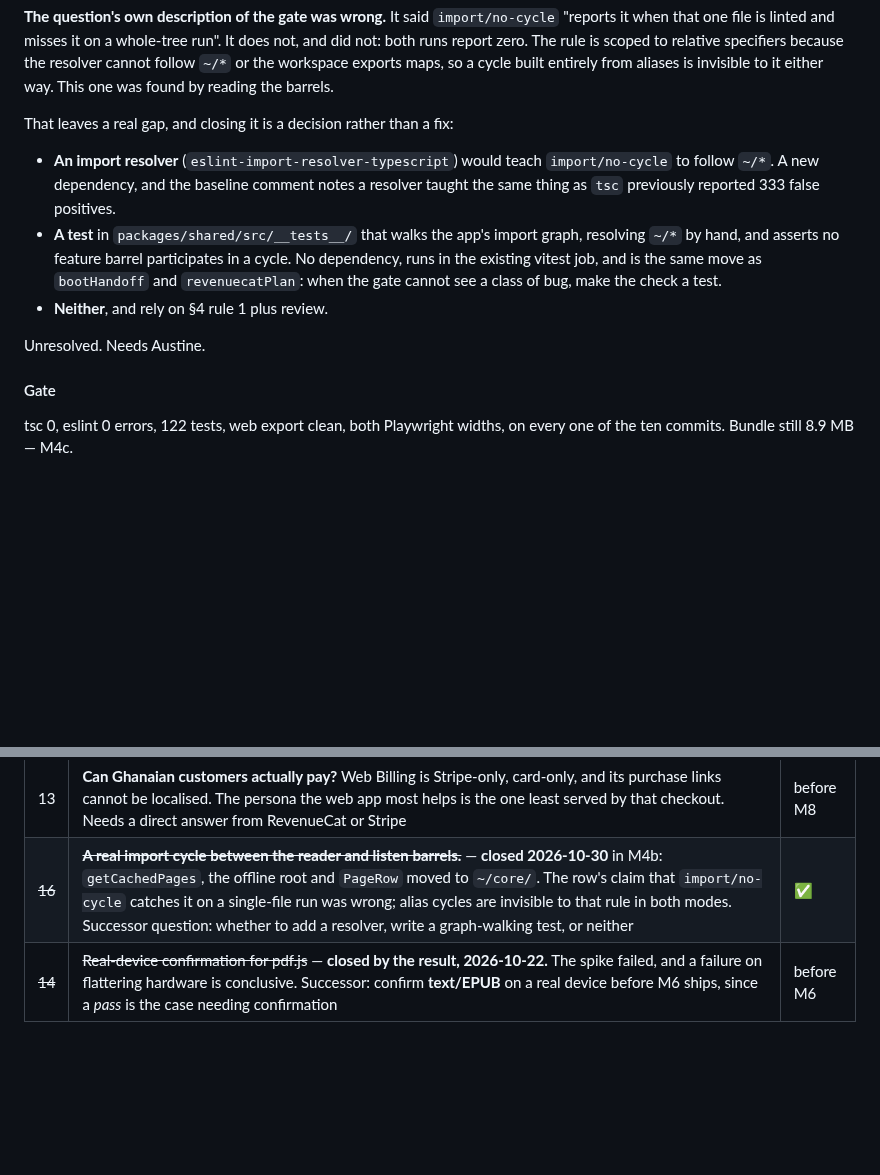
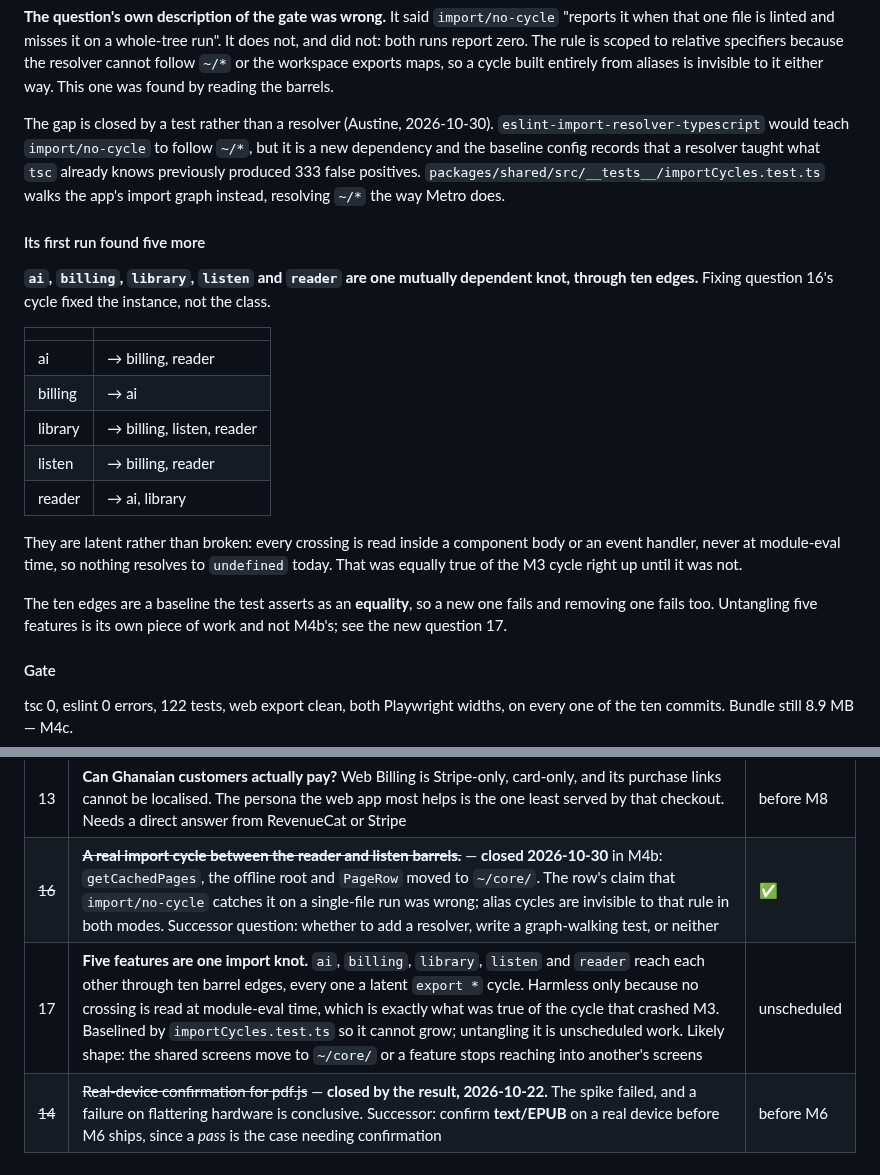
Before and after one commit to EAustine/Bookflow, a Markdown page: docs/ARCHITECTURE_LOG.md, 2 parts joined by grey strips. Drawn GitHub-style; blank space fills up the shorter version.

Commit message:
docs: the cycle gate is a test, and it found a bigger problem
Records the decision (a test over `eslint-import-resolver-typescript`,
since that is a dependency and a resolver taught what `tsc` knows
previously produced 333 false positives) and what the test immediately
surfaced.

Fixing open question 16 fixed an instance. The class is larger: five of
the eight features are one mutually dependent knot through ten barrel
edges, each a latent `export *` cycle. Harmless only because no
crossing is read at module-eval time, which is precisely what was true
of the cycle that crashed M3.

Filed as question 17 rather than fixed, because untangling five
features is not M4b's work and pretending otherwise would be how M4b
stops being reviewable. Baselined in the meantime, so it cannot grow
while it waits.

Co-Authored-By: Claude Opus 5 <noreply@anthropic.com>

```diff
--- a/docs/ARCHITECTURE_LOG.md
+++ b/docs/ARCHITECTURE_LOG.md
@@ -162,20 +162,36 @@ cannot follow `~/*` or the workspace exports maps, so a cycle built
 entirely from aliases is invisible to it either way. This one was found
 by reading the barrels.
 
-That leaves a real gap, and closing it is a decision rather than a fix:
-
-- **An import resolver** (`eslint-import-resolver-typescript`) would
-  teach `import/no-cycle` to follow `~/*`. A new dependency, and the
-  baseline comment notes a resolver taught the same thing as `tsc`
-  previously reported 333 false positives.
-- **A test** in `packages/shared/src/__tests__/` that walks the app's
-  import graph, resolving `~/*` by hand, and asserts no feature barrel
-  participates in a cycle. No dependency, runs in the existing vitest
-  job, and is the same move as `bootHandoff` and `revenuecatPlan`:
-  when the gate cannot see a class of bug, make the check a test.
-- **Neither**, and rely on §4 rule 1 plus review.
-
-Unresolved. Needs Austine.
+The gap is closed by a test rather than a resolver (Austine,
+2026-10-30). `eslint-import-resolver-typescript` would teach
+`import/no-cycle` to follow `~/*`, but it is a new dependency and the
+baseline config records that a resolver taught what `tsc` already knows
+previously produced 333 false positives.
+`packages/shared/src/__tests__/importCycles.test.ts` walks the app's
+import graph instead, resolving `~/*` the way Metro does.
+
+#### Its first run found five more
+
+**`ai`, `billing`, `library`, `listen` and `reader` are one mutually
+dependent knot, through ten edges.** Fixing question 16's cycle fixed
+the instance, not the class.
+
+| | |
+|---|---|
+| ai | → billing, reader |
+| billing | → ai |
+| library | → billing, listen, reader |
+| listen | → billing, reader |
+| reader | → ai, library |
+
+They are latent rather than broken: every crossing is read inside a
+component body or an event handler, never at module-eval time, so
+nothing resolves to `undefined` today. That was equally true of the M3
+cycle right up until it was not.
+
+The ten edges are a baseline the test asserts as an **equality**, so a
+new one fails and removing one fails too. Untangling five features is
+its own piece of work and not M4b's; see the new question 17.
 
 #### Gate
 
@@ -1512,6 +1528,7 @@ migrations, not ten.
 | 15 | **F-46 — two components named `SendFeedbackScreen`.** The standalone 380-line form is dead; the app ships the mail hand-off. Delete the dead one, or wire it and delete the stub | M3 |
 | 13 | **Can Ghanaian customers actually pay?** Web Billing is Stripe-only, card-only, and its purchase links cannot be localised. The persona the web app most helps is the one least served by that checkout. Needs a direct answer from RevenueCat or Stripe | before M8 |
 | ~~16~~ | ~~**A real import cycle between the reader and listen barrels.**~~ — **closed 2026-10-30** in M4b: `getCachedPages`, the offline root and `PageRow` moved to `~/core/`. The row's claim that `import/no-cycle` catches it on a single-file run was wrong; alias cycles are invisible to that rule in both modes. Successor question: whether to add a resolver, write a graph-walking test, or neither | ✅ |
+| 17 | **Five features are one import knot.** `ai`, `billing`, `library`, `listen` and `reader` reach each other through ten barrel edges, every one a latent `export *` cycle. Harmless only because no crossing is read at module-eval time, which is exactly what was true of the cycle that crashed M3. Baselined by `importCycles.test.ts` so it cannot grow; untangling it is unscheduled work. Likely shape: the shared screens move to `~/core/` or a feature stops reaching into another's screens | unscheduled |
 | ~~14~~ | ~~Real-device confirmation for pdf.js~~ — **closed by the result, 2026-10-22.** The spike failed, and a failure on flattering hardware is conclusive. Successor: confirm **text/EPUB** on a real device before M6 ships, since a *pass* is the case needing confirmation | before M6 |
 
 ---
```
